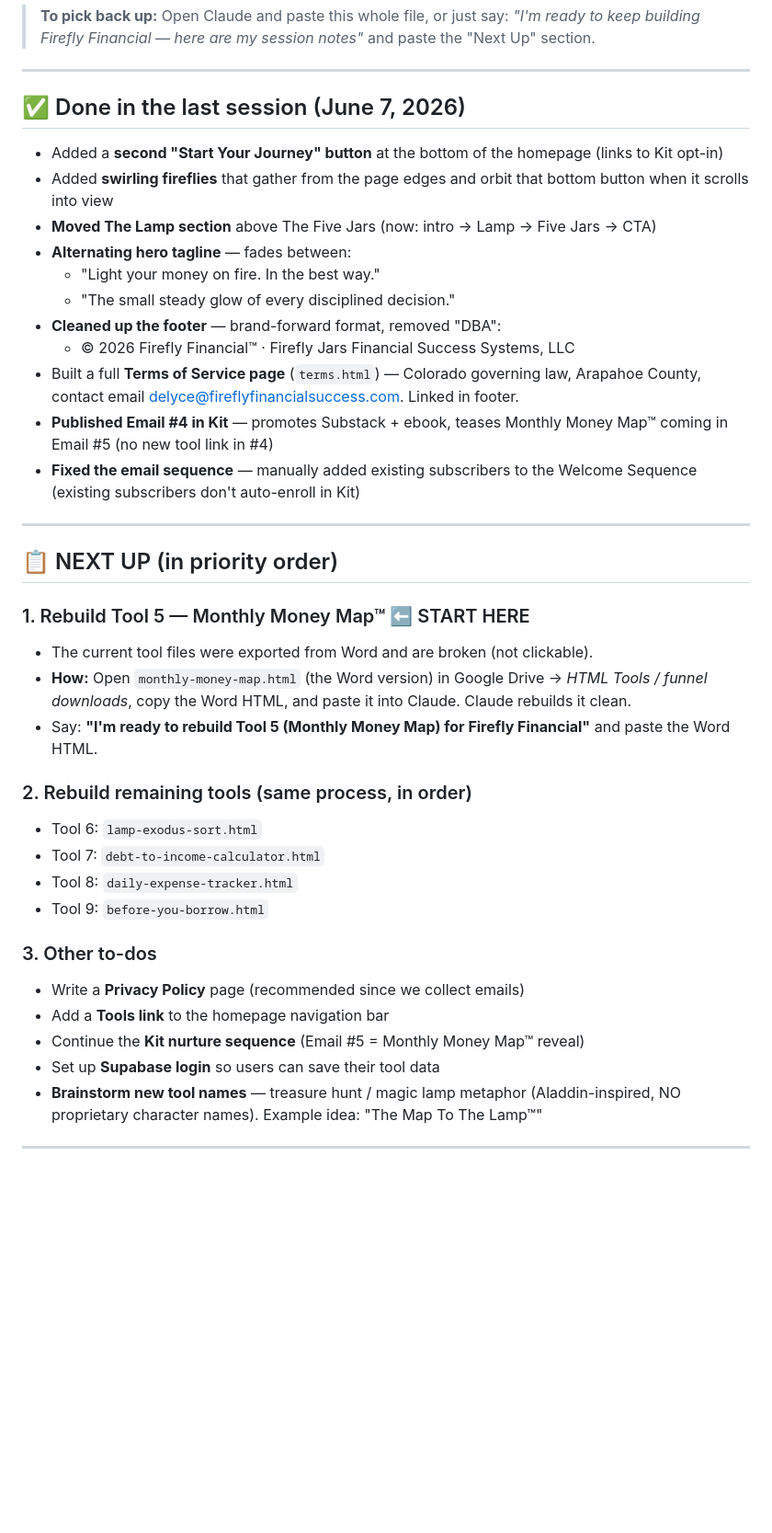
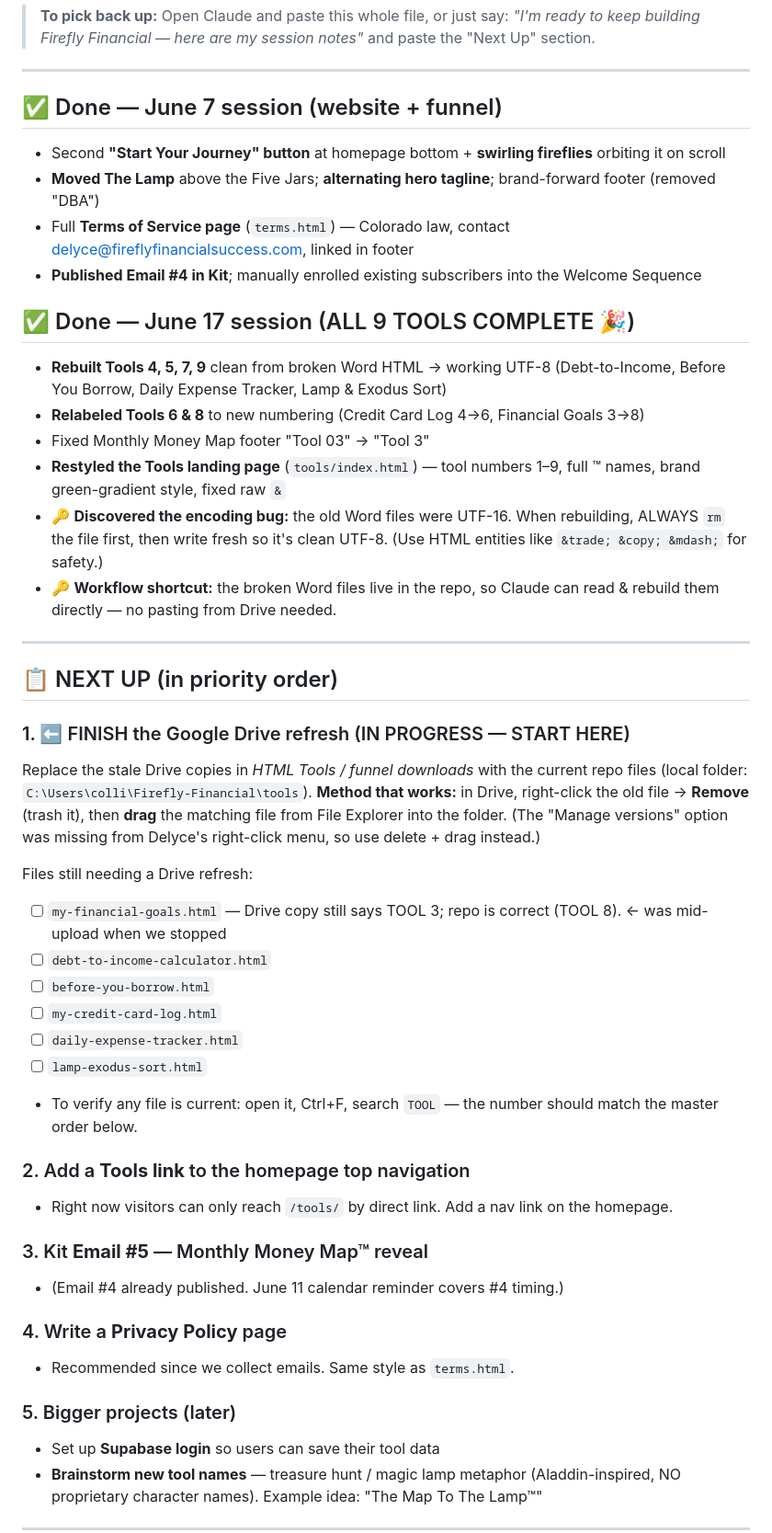
Before and after one commit to fireflyjars-cloud/Firefly-Financial, a Markdown page: SESSION-NOTES.md, the part around one of its changes. Shown at 92% size. Drawn GitHub-style; blank space fills up the shorter version.

Commit message:
Update session notes: all 9 tools done, Drive refresh in progress, next agenda

```diff
--- a/SESSION-NOTES.md
+++ b/SESSION-NOTES.md
@@ -7,39 +7,49 @@
 
 ---
 
-## ✅ Done in the last session (June 7, 2026)
+## ✅ Done — June 7 session (website + funnel)
 
-- Added a **second "Start Your Journey" button** at the bottom of the homepage (links to Kit opt-in)
-- Added **swirling fireflies** that gather from the page edges and orbit that bottom button when it scrolls into view
-- **Moved The Lamp section** above The Five Jars (now: intro → Lamp → Five Jars → CTA)
-- **Alternating hero tagline** — fades between:
-  - "Light your money on fire. In the best way."
-  - "The small steady glow of every disciplined decision."
-- **Cleaned up the footer** — brand-forward format, removed "DBA":
-  - © 2026 Firefly Financial™ · Firefly Jars Financial Success Systems, LLC
-- Built a full **Terms of Service page** (`terms.html`) — Colorado governing law, Arapahoe County, contact email delyce@fireflyfinancialsuccess.com. Linked in footer.
-- **Published Email #4 in Kit** — promotes Substack + ebook, teases Monthly Money Map™ coming in Email #5 (no new tool link in #4)
-- **Fixed the email sequence** — manually added existing subscribers to the Welcome Sequence (existing subscribers don't auto-enroll in Kit)
+- Second **"Start Your Journey" button** at homepage bottom + **swirling fireflies** orbiting it on scroll
+- **Moved The Lamp** above the Five Jars; **alternating hero tagline**; brand-forward footer (removed "DBA")
+- Full **Terms of Service page** (`terms.html`) — Colorado law, contact delyce@fireflyfinancialsuccess.com, linked in footer
+- **Published Email #4 in Kit**; manually enrolled existing subscribers into the Welcome Sequence
+
+## ✅ Done — June 17 session (ALL 9 TOOLS COMPLETE 🎉)
+
+- **Rebuilt Tools 4, 5, 7, 9** clean from broken Word HTML → working UTF-8 (Debt-to-Income, Before You Borrow, Daily Expense Tracker, Lamp & Exodus Sort)
+- **Relabeled Tools 6 & 8** to new numbering (Credit Card Log 4→6, Financial Goals 3→8)
+- Fixed Monthly Money Map footer "Tool 03" → "Tool 3"
+- **Restyled the Tools landing page** (`tools/index.html`) — tool numbers 1–9, full ™ names, brand green-gradient style, fixed raw `&`
+- 🔑 **Discovered the encoding bug:** the old Word files were UTF-16. When rebuilding, ALWAYS `rm` the file first, then write fresh so it's clean UTF-8. (Use HTML entities like `&trade; &copy; &mdash;` for safety.)
+- 🔑 **Workflow shortcut:** the broken Word files live in the repo, so Claude can read & rebuild them directly — no pasting from Drive needed.
 
 ---
 
 ## 📋 NEXT UP (in priority order)
 
-### 1. Rebuild Tool 5 — Monthly Money Map™ ⬅️ START HERE
-- The current tool files were exported from Word and are broken (not clickable).
-- **How:** Open `monthly-money-map.html` (the Word version) in Google Drive → *HTML Tools / funnel downloads*, copy the Word HTML, and paste it into Claude. Claude rebuilds it clean.
-- Say: **"I'm ready to rebuild Tool 5 (Monthly Money Map) for Firefly Financial"** and paste the Word HTML.
+### 1. ⬅️ FINISH the Google Drive refresh (IN PROGRESS — START HERE)
+Replace the stale Drive copies in *HTML Tools / funnel downloads* with the current repo files
+(local folder: `C:\Users\colli\Firefly-Financial\tools`). **Method that works:** in Drive, right-click the old file → **Remove** (trash it), then **drag** the matching file from File Explorer into the folder. (The "Manage versions" option was missing from Delyce's right-click menu, so use delete + drag instead.)
 
-### 2. Rebuild remaining tools (same process, in order)
-- Tool 6: `lamp-exodus-sort.html`
-- Tool 7: `debt-to-income-calculator.html`
-- Tool 8: `daily-expense-tracker.html`
-- Tool 9: `before-you-borrow.html`
+Files still needing a Drive refresh:
+- [ ] `my-financial-goals.html` — Drive copy still says TOOL 3; repo is correct (TOOL 8). ← was mid-upload when we stopped
+- [ ] `debt-to-income-calculator.html`
+- [ ] `before-you-borrow.html`
+- [ ] `my-credit-card-log.html`
+- [ ] `daily-expense-tracker.html`
+- [ ] `lamp-exodus-sort.html`
+- To verify any file is current: open it, Ctrl+F, search `TOOL` — the number should match the master order below.
 
-### 3. Other to-dos
-- Write a **Privacy Policy** page (recommended since we collect emails)
-- Add a **Tools link** to the homepage navigation bar
-- Continue the **Kit nurture sequence** (Email #5 = Monthly Money Map™ reveal)
+### 2. Add a **Tools link** to the homepage top navigation
+- Right now visitors can only reach `/tools/` by direct link. Add a nav link on the homepage.
+
+### 3. Kit **Email #5** — Monthly Money Map™ reveal
+- (Email #4 already published. June 11 calendar reminder covers #4 timing.)
+
+### 4. Write a **Privacy Policy** page
+- Recommended since we collect emails. Same style as `terms.html`.
+
+### 5. Bigger projects (later)
 - Set up **Supabase login** so users can save their tool data
 - **Brainstorm new tool names** — treasure hunt / magic lamp metaphor (Aladdin-inspired, NO proprietary character names). Example idea: "The Map To The Lamp™"
 
```
Also changed, not shown: other parts of SESSION-NOTES.md (+1 -1 lines).
